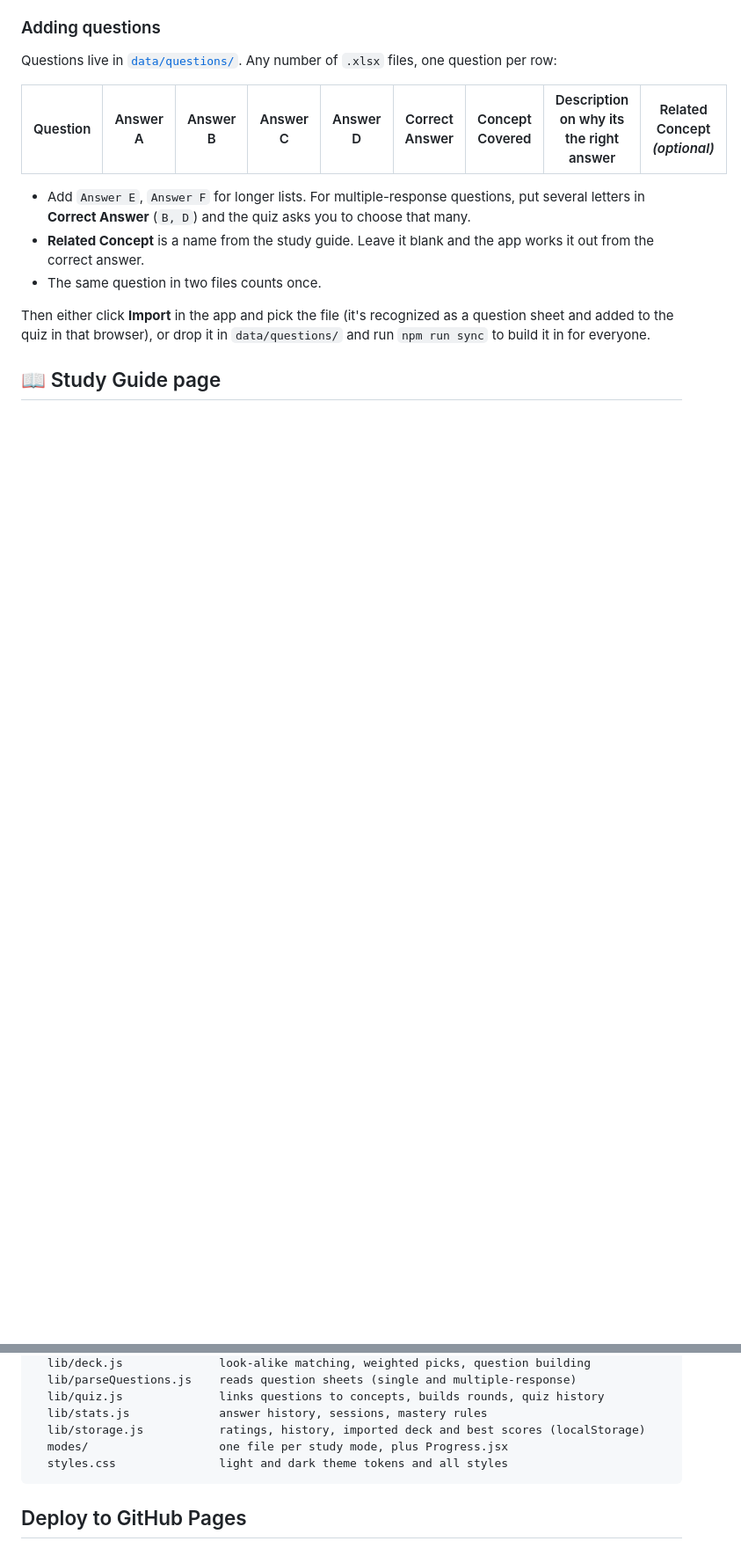
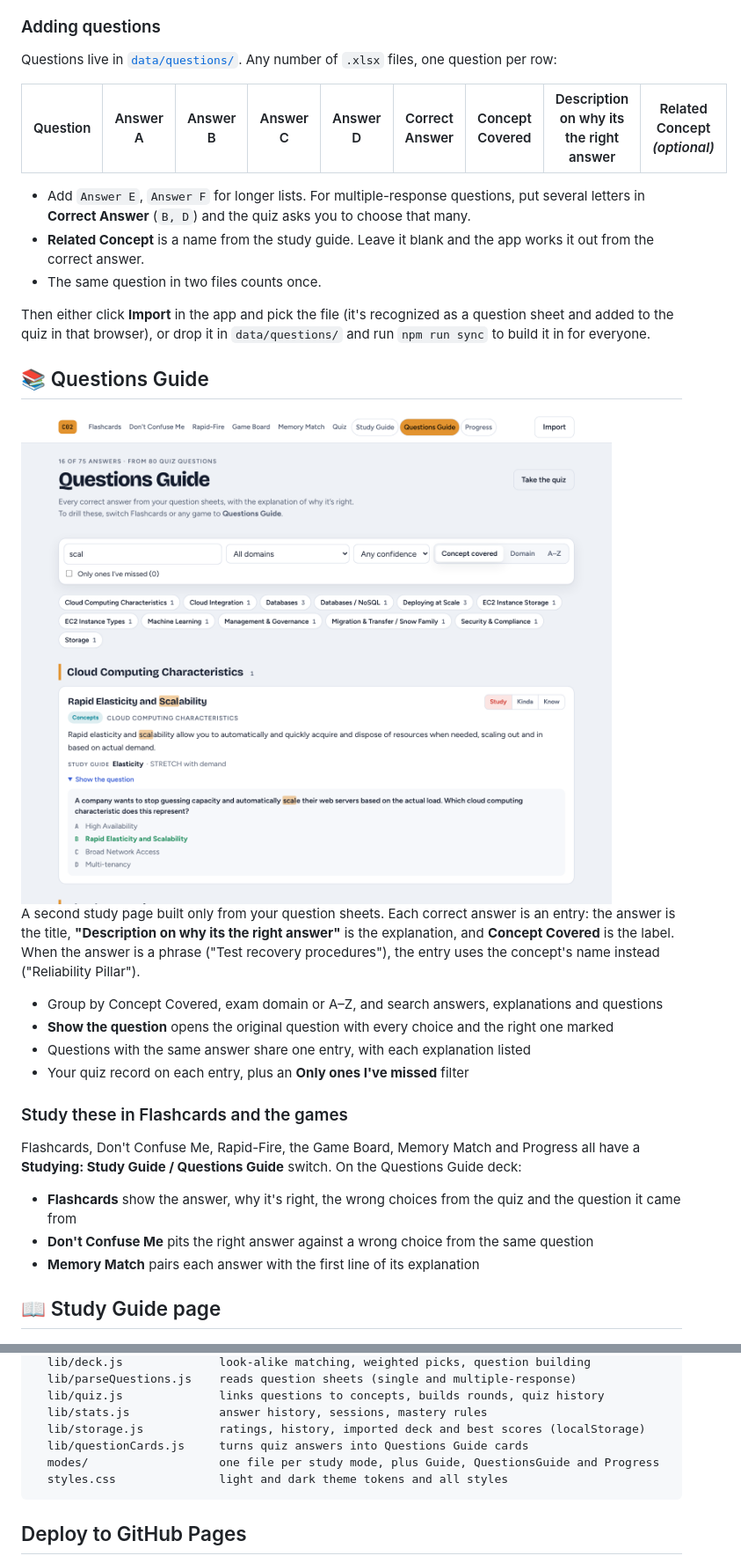
Before and after one commit to SincerelyBrittany/AWSGuide, a Markdown page: README.md, 2 parts joined by grey strips. Shown at 88% size. Rendered like a GitHub page; pictures changed too: docs/questions-guide-light.png (added); folded sections open; blank space fills up the shorter version.

````diff
--- a/README.md
+++ b/README.md
@@ -90,6 +90,28 @@ Questions live in [`data/questions/`](data/questions). Any number of `.xlsx` fil
 - The same question in two files counts once.
 
 Then either click **Import** in the app and pick the file (it's recognized as a question sheet and added to the quiz in that browser), or drop it in `data/questions/` and run `npm run sync` to build it in for everyone.
+
+## 📚 Questions Guide
+
+<picture>
+  <source media="(prefers-color-scheme: dark)" srcset="docs/questions-guide-dark.png">
+  <img src="docs/questions-guide-light.png" alt="Questions Guide entry: the answer, the explanation of why it's right, the related study-guide concept and the original question" width="900">
+</picture>
+
+A second study page built only from your question sheets. Each correct answer is an entry: the answer is the title, **"Description on why its the right answer"** is the explanation, and **Concept Covered** is the label. When the answer is a phrase ("Test recovery procedures"), the entry uses the concept's name instead ("Reliability Pillar").
+
+- Group by Concept Covered, exam domain or A–Z, and search answers, explanations and questions
+- **Show the question** opens the original question with every choice and the right one marked
+- Questions with the same answer share one entry, with each explanation listed
+- Your quiz record on each entry, plus an **Only ones I've missed** filter
+
+### Study these in Flashcards and the games
+
+Flashcards, Don't Confuse Me, Rapid-Fire, the Game Board, Memory Match and Progress all have a **Studying: Study Guide / Questions Guide** switch. On the Questions Guide deck:
+
+- **Flashcards** show the answer, why it's right, the wrong choices from the quiz and the question it came from
+- **Don't Confuse Me** pits the right answer against a wrong choice from the same question
+- **Memory Match** pairs each answer with the first line of its explanation
 
 ## 📖 Study Guide page
 
@@ -187,7 +209,8 @@ src/
   lib/quiz.js              links questions to concepts, builds rounds, quiz history
   lib/stats.js             answer history, sessions, mastery rules
   lib/storage.js           ratings, history, imported deck and best scores (localStorage)
-  modes/                   one file per study mode, plus Progress.jsx
+  lib/questionCards.js     turns quiz answers into Questions Guide cards
+  modes/                   one file per study mode, plus Guide, QuestionsGuide and Progress
   styles.css               light and dark theme tokens and all styles
 ```
 </details>
````
Also changed, not shown: docs/questions-guide-dark.png (added), 10 other files.
